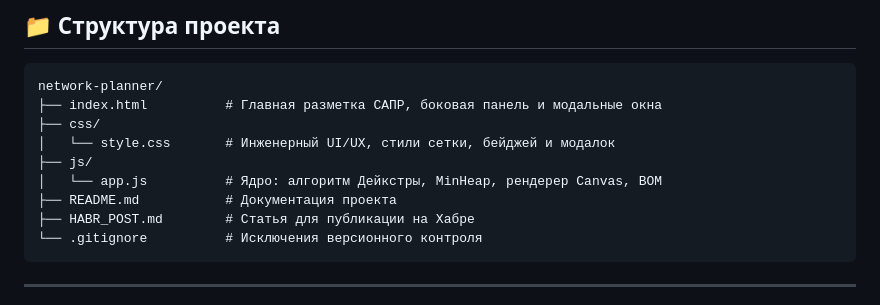
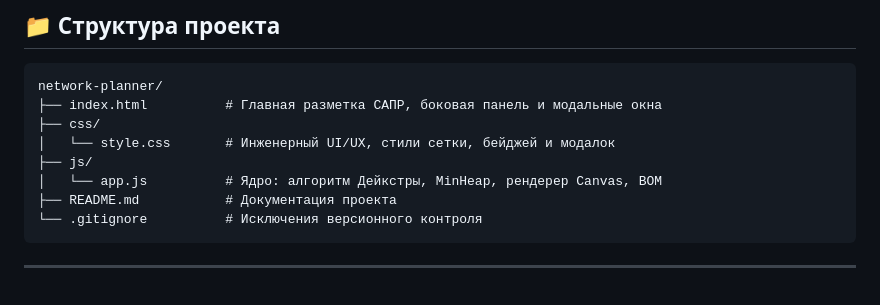
Before and after one commit to DevFlow-automation/network-planner, a Markdown page: README.md, the part around the change. Rendered like a GitHub page.

Commit message:
Remove HABR_POST.md from README project structure
Removed reference to HABR_POST.md from the project structure.

````diff
--- a/README.md
+++ b/README.md
@@ -109,7 +109,6 @@ network-planner/
 ├── js/
 │   └── app.js          # Ядро: алгоритм Дейкстры, MinHeap, рендерер Canvas, BOM
 ├── README.md           # Документация проекта
-├── HABR_POST.md        # Статья для публикации на Хабре
 └── .gitignore          # Исключения версионного контроля
 ```
 
````
